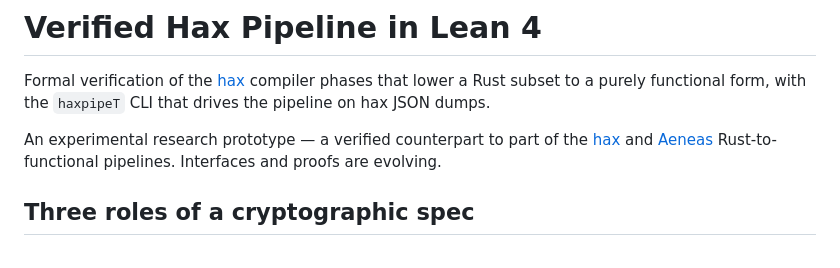
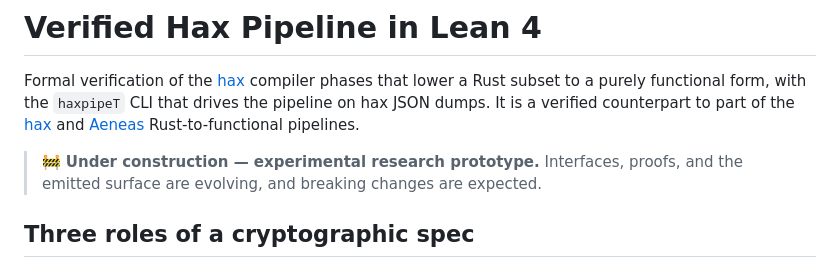
Before and after one commit to spitters/hax-lean, a Markdown page: README.md, the part around the change. Rendered like a GitHub page.

Commit message:
README: add a clear under-construction warning at the top
Co-Authored-By: Claude Opus 4.8 (1M context) <noreply@anthropic.com>

```diff
--- a/README.md
+++ b/README.md
@@ -2,12 +2,12 @@
 
 Formal verification of the [hax](https://github.com/hacspec/hax) compiler phases
 that lower a Rust subset to a purely functional form, with the `haxpipeT` CLI that
-drives the pipeline on hax JSON dumps.
-
-An experimental research prototype — a verified counterpart to part of the
+drives the pipeline on hax JSON dumps. It is a verified counterpart to part of the
 [hax](https://github.com/hacspec/hax) and
 [Aeneas](https://github.com/AeneasVerif/aeneas) Rust-to-functional pipelines.
-Interfaces and proofs are evolving.
+
+> 🚧 **Under construction — experimental research prototype.** Interfaces, proofs,
+> and the emitted surface are evolving, and breaking changes are expected.
 
 ## Three roles of a cryptographic spec
 
```
